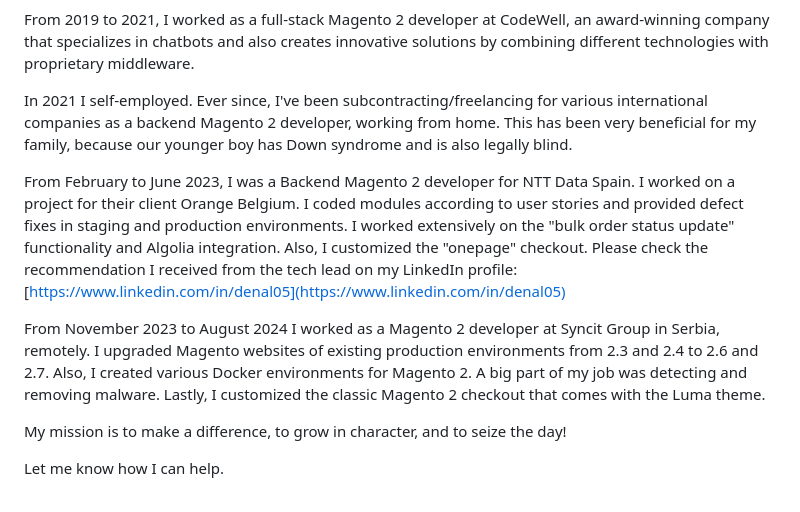
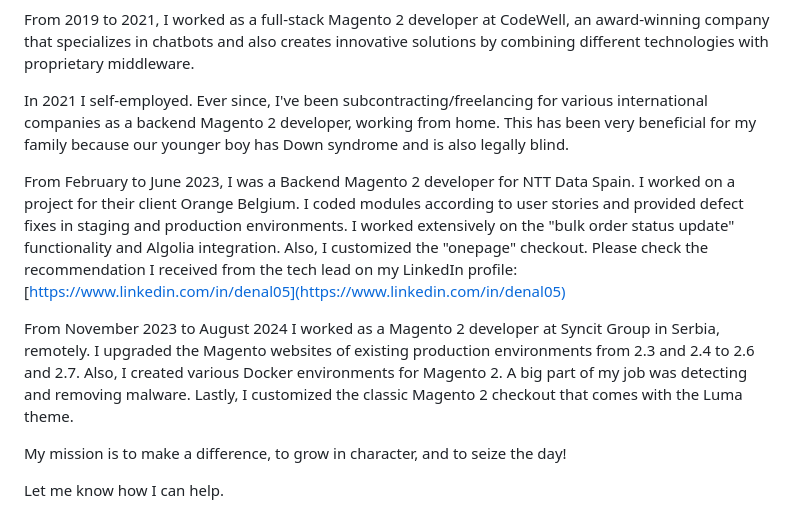
Before and after one commit to denal05/denal05.github.io, a Markdown page: README.md, the part around the change. GitHub-like rendering.

Commit message:
Updated README.md with suggestions from Grammarly (92 Overall score).

```diff
--- a/README.md
+++ b/README.md
@@ -44,11 +44,11 @@ I came back to my home country North Macedonia in 2009. I worked at Seavus as a
 
 From 2019 to 2021, I worked as a full-stack Magento 2 developer at CodeWell, an award-winning company that specializes in chatbots and also creates innovative solutions by combining different technologies with proprietary middleware.
 
-In 2021 I self-employed. Ever since, I've been subcontracting/freelancing for various international companies as a backend Magento 2 developer, working from home. This has been very beneficial for my family, because our younger boy has Down syndrome and is also legally blind.
+In 2021 I self-employed. Ever since, I've been subcontracting/freelancing for various international companies as a backend Magento 2 developer, working from home. This has been very beneficial for my family because our younger boy has Down syndrome and is also legally blind.
 
 From February to June 2023, I was a Backend Magento 2 developer for NTT Data Spain. I worked on a project for their client Orange Belgium. I coded modules according to user stories and provided defect fixes in staging and production environments. I worked extensively on the "bulk order status update" functionality and Algolia integration. Also, I customized the "onepage" checkout. Please check the recommendation I received from the tech lead on my LinkedIn profile: [https://www.linkedin.com/in/denal05](https://www.linkedin.com/in/denal05)
 
-From November 2023 to August 2024 I worked as a Magento 2 developer at Syncit Group in Serbia, remotely. I upgraded Magento websites of existing production environments from 2.3 and 2.4 to 2.6 and 2.7. Also, I created various Docker environments for Magento 2. A big part of my job was detecting and removing malware. Lastly, I customized the classic Magento 2 checkout that comes with the Luma theme.
+From November 2023 to August 2024 I worked as a Magento 2 developer at Syncit Group in Serbia, remotely. I upgraded the Magento websites of existing production environments from 2.3 and 2.4 to 2.6 and 2.7. Also, I created various Docker environments for Magento 2. A big part of my job was detecting and removing malware. Lastly, I customized the classic Magento 2 checkout that comes with the Luma theme.
 
 My mission is to make a difference, to grow in character, and to seize the day!
 
```
